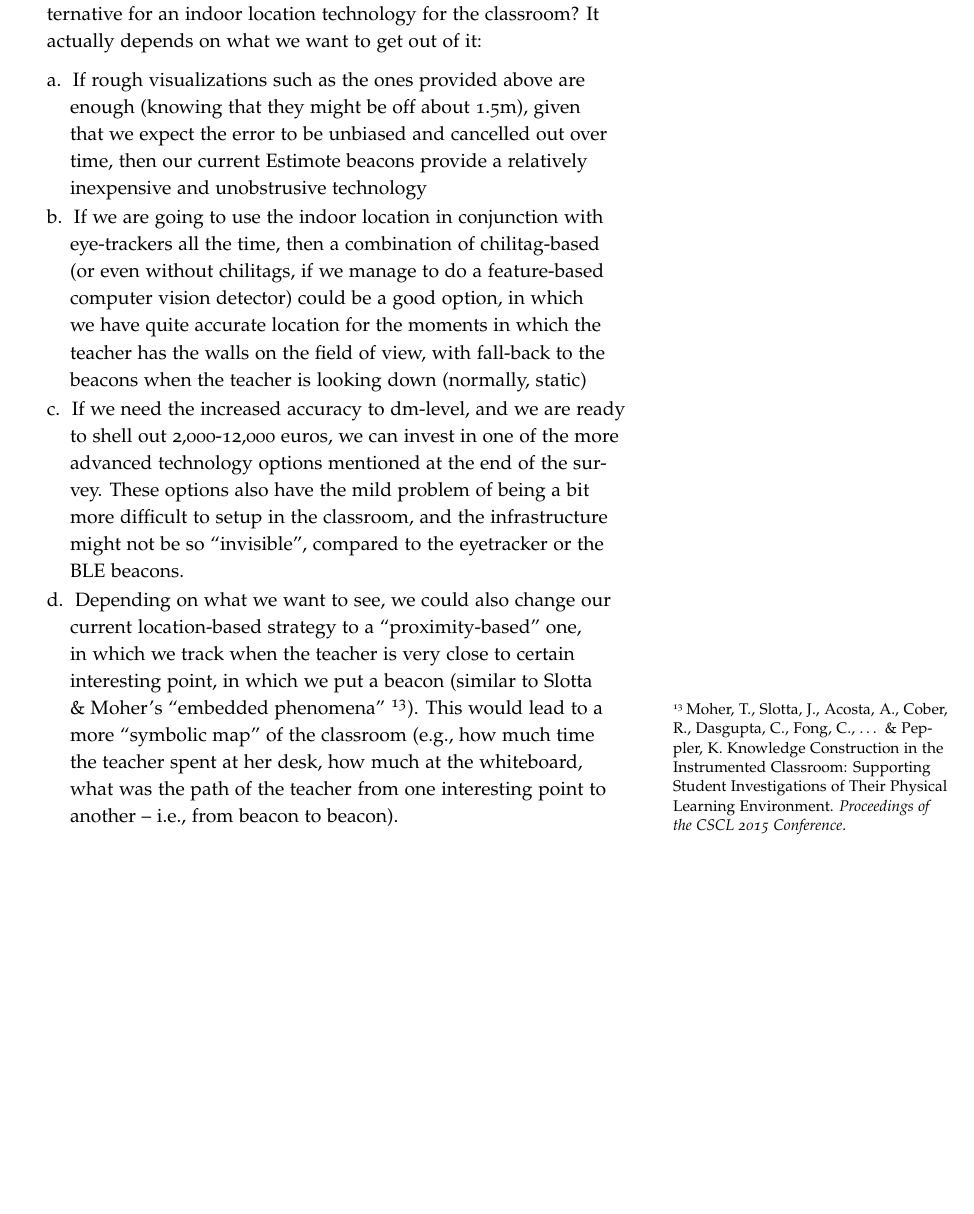
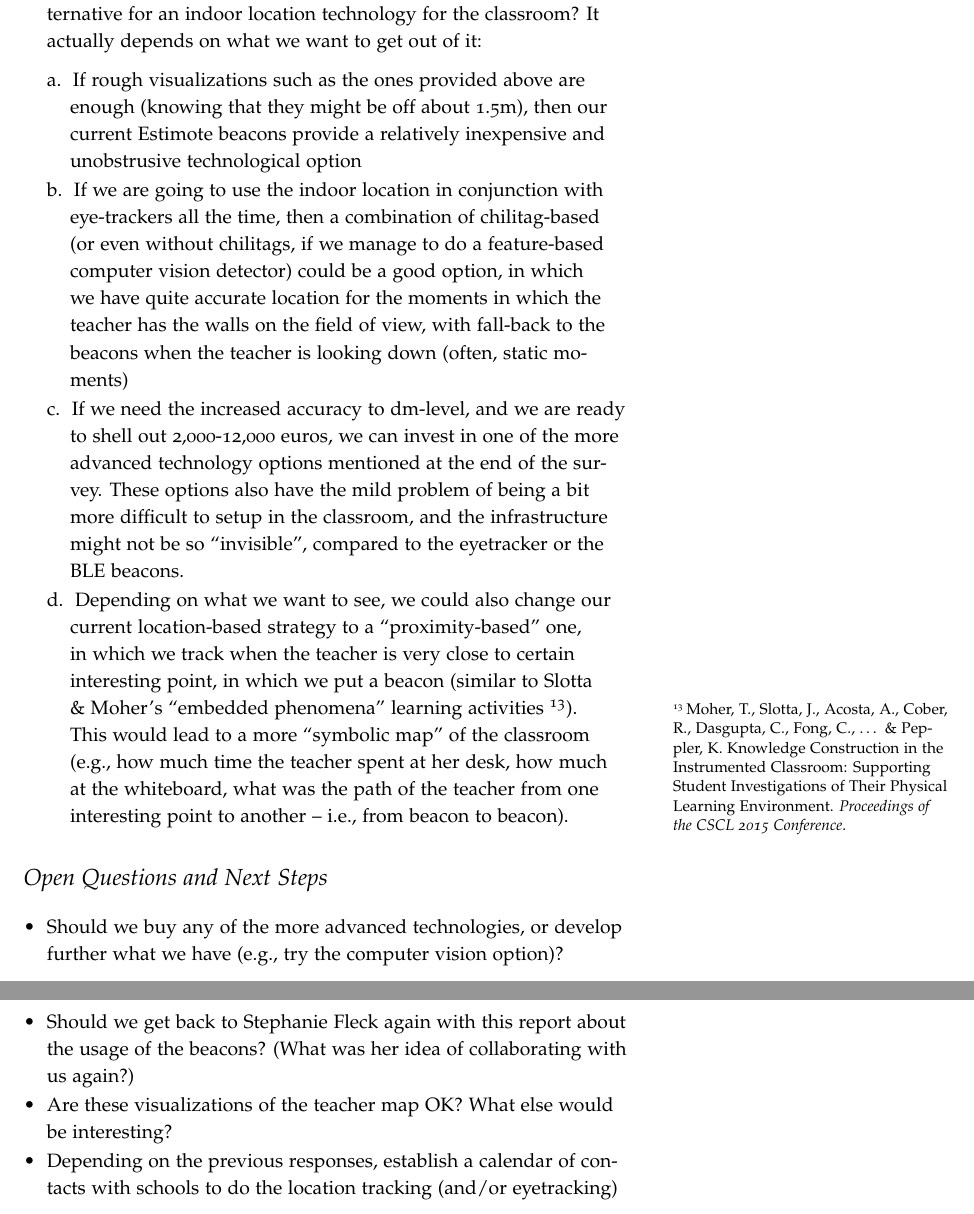
Before and after one commit to chili-epfl/beacon-locator-app, an R Markdown document (calibration/reportPaperIndoorLocation.Rmd): part of page 5 of 5 before the commit and two parts of pages 5 and 6 of 6 after it, the two joined at a grey line, cut so that both start at the same text, the shorter picture padded with empty space. The pictures show the output file calibration/reportPaperIndoorLocation.pdf that the author committed with the source.

Commit message:
Completed indoor location report

```diff
--- a/calibration/reportPaperIndoorLocation.Rmd
+++ b/calibration/reportPaperIndoorLocation.Rmd
@@ -409,15 +409,18 @@ multiplot(g, gs3, gs4, cols=3)
 # Discussion: What Are Our Alternatives?
 
 * With this survey and first results in mind, what is our best alternative for an indoor location technology for the classroom? It actually depends on what we want to get out of it:
-    a. If rough visualizations such as the ones provided above are enough (knowing that they might be off about 1.5m), given that we expect the error to be unbiased and cancelled out over time, then our current Estimote beacons provide a relatively inexpensive and unobstrusive technology
-    b. If we are going to use the indoor location in conjunction with eye-trackers all the time, then a combination of chilitag-based (or even without chilitags, if we manage to do a feature-based computer vision detector) could be a good option, in which we have quite accurate location for the moments in which the teacher has the walls on the field of view, with fall-back to the beacons when the teacher is looking down (normally, static)
+    a. If rough visualizations such as the ones provided above are enough (knowing that they might be off about 1.5m), then our current Estimote beacons provide a relatively inexpensive and unobstrusive technological option
+    b. If we are going to use the indoor location in conjunction with eye-trackers all the time, then a combination of chilitag-based (or even without chilitags, if we manage to do a feature-based computer vision detector) could be a good option, in which we have quite accurate location for the moments in which the teacher has the walls on the field of view, with fall-back to the beacons when the teacher is looking down (often, static moments)
     c. If we need the increased accuracy to dm-level, and we are ready to shell out 2,000-12,000 euros, we can invest in one of the more advanced technology options mentioned at the end of the survey. These options also have the mild problem of being a bit more difficult to setup in the classroom, and the infrastructure might not be so "invisible", compared to the eyetracker or the BLE beacons.
-    d. Depending on what we want to see, we could also change our current location-based strategy to a "proximity-based" one, in which we track when the teacher is very close to certain interesting point, in which we put a beacon (similar to Slotta & Moher's "embedded phenomena" [^moher2015]). This would lead to a more "symbolic map" of the classroom (e.g., how much time the teacher spent at her desk, how much at the whiteboard, what was the path of the teacher from one interesting point to another -- i.e., from beacon to beacon).
+    d. Depending on what we want to see, we could also change our current location-based strategy to a "proximity-based" one, in which we track when the teacher is very close to certain interesting point, in which we put a beacon (similar to Slotta & Moher's "embedded phenomena" learning activities [^moher2015]). This would lead to a more "symbolic map" of the classroom (e.g., how much time the teacher spent at her desk, how much at the whiteboard, what was the path of the teacher from one interesting point to another -- i.e., from beacon to beacon).
 
+# Open Questions and Next Steps
 
+* Should we buy any of the more advanced technologies, or develop further what we have (e.g., try the computer vision option)?
+* Should we get back to Stephanie Fleck again with this report about the usage of the beacons? (What was her idea of collaborating with us again?)
+* Are these visualizations of the teacher map OK? What else would be interesting?
+* Depending on the previous responses, establish a calendar of contacts with schools to do the location tracking (and/or eyetracking)
 
-
-[^tufte_latex]: https://code.google.com/p/tufte-latex/
 
 [^liu2007]: Liu, H., Darabi, H., Banerjee, P., & Liu, J. (2007). Survey of wireless indoor positioning techniques and systems. *Systems, Man, and Cybernetics, Part C: Applications and Reviews, IEEE Transactions on, 37*(6), 1067-1080.
 
```
Also changed, not shown: calibration/reportPaperIndoorLocation.pdf, calibration/reportPaperIndoorLocation.Rmd (2 more changed lines).
